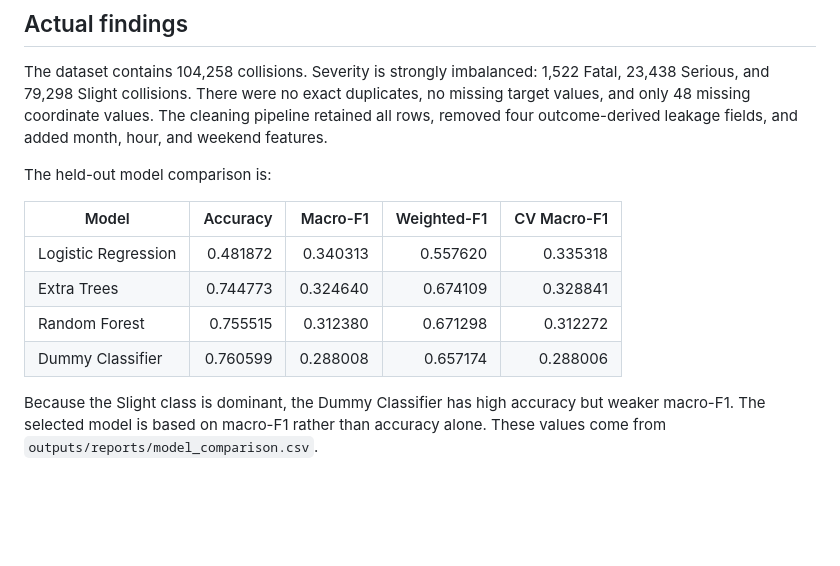
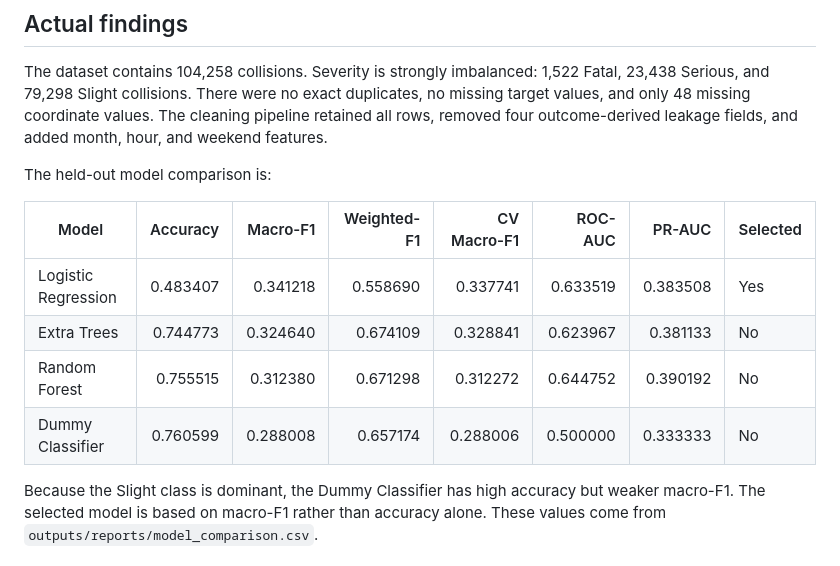
Before and after one commit to shaheerhaider23/road-safety-ml-project, a Markdown page: README.md, the part around the change. GitHub-like rendering; blank space fills up the shorter version.

Commit message:
Select model by CV score instead of test set

```diff
--- a/README.md
+++ b/README.md
@@ -82,12 +82,12 @@ fields, and added month, hour, and weekend features.
 
 The held-out model comparison is:
 
-| Model | Accuracy | Macro-F1 | Weighted-F1 | CV Macro-F1 |
-|---|---:|---:|---:|---:|
-| Logistic Regression | 0.481872 | 0.340313 | 0.557620 | 0.335318 |
-| Extra Trees | 0.744773 | 0.324640 | 0.674109 | 0.328841 |
-| Random Forest | 0.755515 | 0.312380 | 0.671298 | 0.312272 |
-| Dummy Classifier | 0.760599 | 0.288008 | 0.657174 | 0.288006 |
+| Model | Accuracy | Macro-F1 | Weighted-F1 | CV Macro-F1 | ROC-AUC | PR-AUC | Selected |
+|---|---:|---:|---:|---:|---:|---:|---|
+| Logistic Regression | 0.483407 | 0.341218 | 0.558690 | 0.337741 | 0.633519 | 0.383508 | Yes |
+| Extra Trees | 0.744773 | 0.324640 | 0.674109 | 0.328841 | 0.623967 | 0.381133 | No |
+| Random Forest | 0.755515 | 0.312380 | 0.671298 | 0.312272 | 0.644752 | 0.390192 | No |
+| Dummy Classifier | 0.760599 | 0.288008 | 0.657174 | 0.288006 | 0.500000 | 0.333333 | No |
 
 Because the Slight class is dominant, the Dummy Classifier has high accuracy
 but weaker macro-F1. The selected model is based on macro-F1 rather than
```
Also changed, not shown: docs/final_submission_report.md (+23 -10 lines), docs/model_card.md (+11 -3 lines), outputs/figures/confusion_matrix.png, 11 other files.
